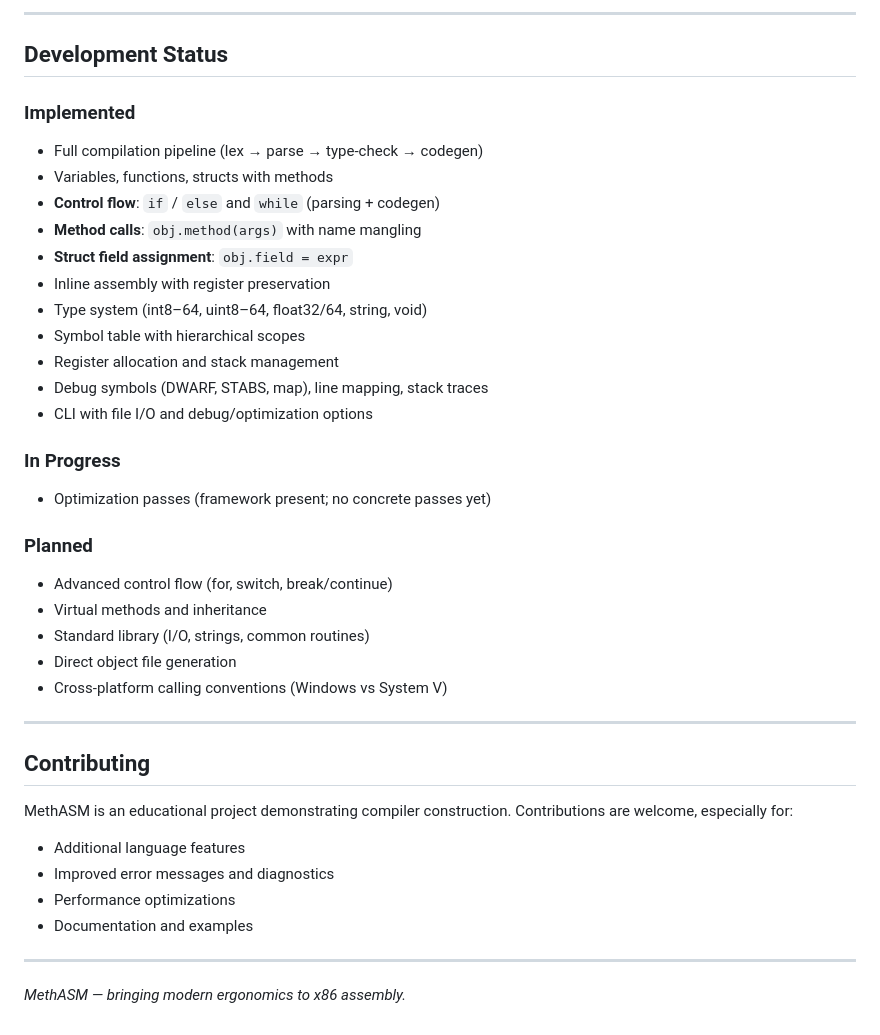
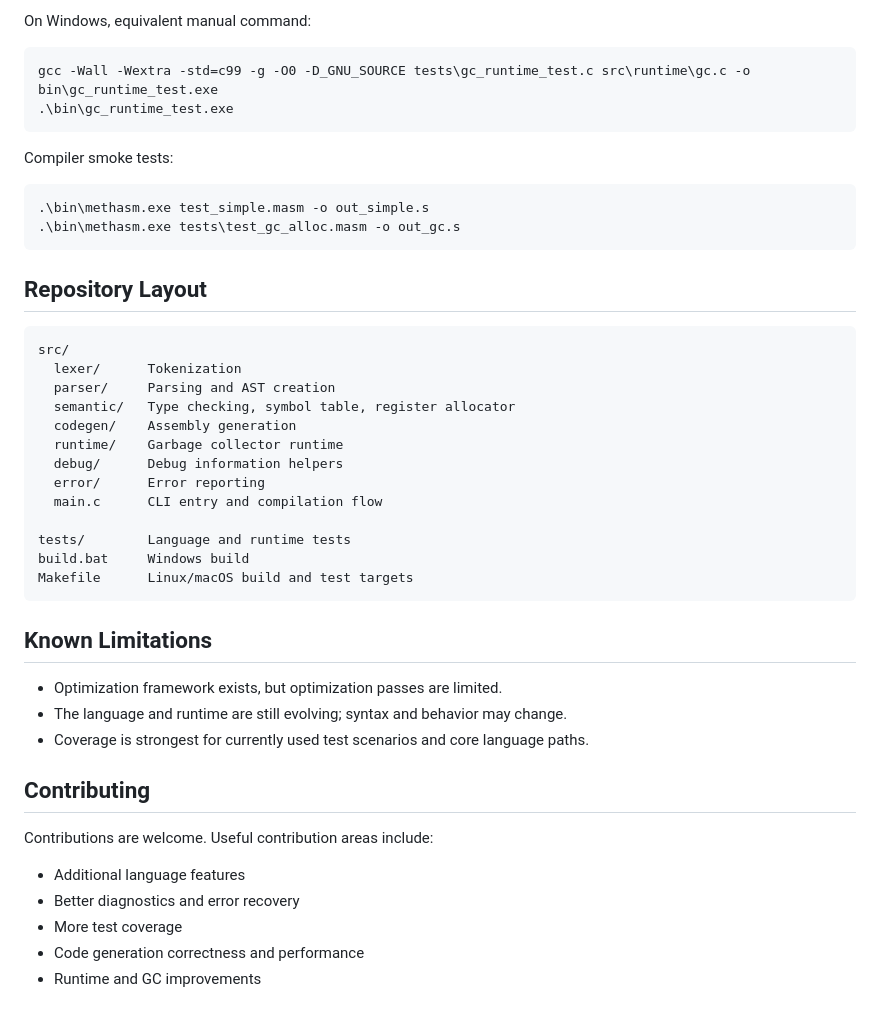
Before and after one commit to GhostDragonWasTaken/methASM, a Markdown page: README.md, the part around one of its changes. GitHub-like rendering.

````diff
--- a/README.md
+++ b/README.md
@@ -217,46 +107,49 @@ Source (.masm) → Lexer → Parser → AST → Type Checker → Code Generator
 ```
 
----
+On Windows, equivalent manual command:
 
-## Development Status
+```powershell
+gcc -Wall -Wextra -std=c99 -g -O0 -D_GNU_SOURCE tests\gc_runtime_test.c src\runtime\gc.c -o bin\gc_runtime_test.exe
+.\bin\gc_runtime_test.exe
+```
 
-### Implemented
+Compiler smoke tests:
 
-- Full compilation pipeline (lex → parse → type-check → codegen)
-- Variables, functions, structs with methods
-- **Control flow**: `if` / `else` and `while` (parsing + codegen)
-- **Method calls**: `obj.method(args)` with name mangling
-- **Struct field assignment**: `obj.field = expr`
-- Inline assembly with register preservation
-- Type system (int8–64, uint8–64, float32/64, string, void)
-- Symbol table with hierarchical scopes
-- Register allocation and stack management
-- Debug symbols (DWARF, STABS, map), line mapping, stack traces
-- CLI with file I/O and debug/optimization options
+```powershell
+.\bin\methasm.exe test_simple.masm -o out_simple.s
+.\bin\methasm.exe tests\test_gc_alloc.masm -o out_gc.s
+```
 
-### In Progress
+## Repository Layout
 
-- Optimization passes (framework present; no concrete passes yet)
+```text
+src/
+  lexer/      Tokenization
+  parser/     Parsing and AST creation
+  semantic/   Type checking, symbol table, register allocator
+  codegen/    Assembly generation
+  runtime/    Garbage collector runtime
+  debug/      Debug information helpers
+  error/      Error reporting
+  main.c      CLI entry and compilation flow
 
-### Planned
+tests/        Language and runtime tests
+build.bat     Windows build
+Makefile      Linux/macOS build and test targets
+```
 
-- Advanced control flow (for, switch, break/continue)
-- Virtual methods and inheritance
-- Standard library (I/O, strings, common routines)
-- Direct object file generation
-- Cross-platform calling conventions (Windows vs System V)
+## Known Limitations
 
----
+- Optimization framework exists, but optimization passes are limited.
+- The language and runtime are still evolving; syntax and behavior may change.
+- Coverage is strongest for currently used test scenarios and core language paths.
 
 ## Contributing
 
-MethASM is an educational project demonstrating compiler construction. Contributions are welcome, especially for:
+Contributions are welcome. Useful contribution areas include:
 
 - Additional language features
-- Improved error messages and diagnostics
-- Performance optimizations
-- Documentation and examples
-
----
-
-*MethASM — bringing modern ergonomics to x86 assembly.*
+- Better diagnostics and error recovery
+- More test coverage
+- Code generation correctness and performance
+- Runtime and GC improvements
````
Also changed, not shown: other parts of README.md (+77 -187 lines).
